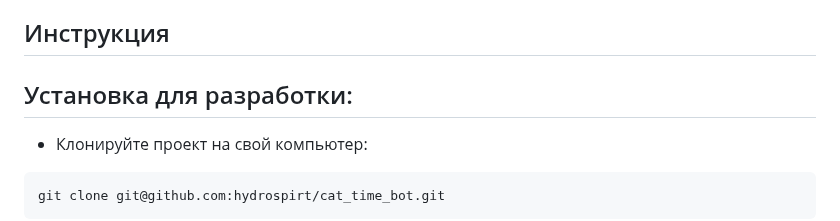
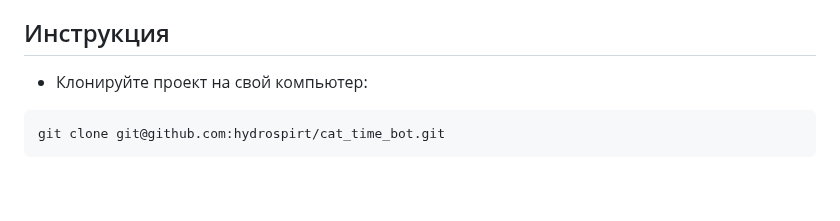
Before and after one commit to 1517mb/cat_time_bot, a Markdown page: README.md, the part around the change. Rendered like a GitHub page; blank space fills up the shorter version.

````diff
--- a/README.md
+++ b/README.md
@@ -24,7 +24,6 @@ Cat Time Bot  — это телеграм-бот, который не тольк
 
 ## Инструкция
 
-## Установка для разработки:<a name="installation"></a>
 - Клонируйте проект на свой компьютер:
 ```
 git clone git@github.com:hydrospirt/cat_time_bot.git
````
